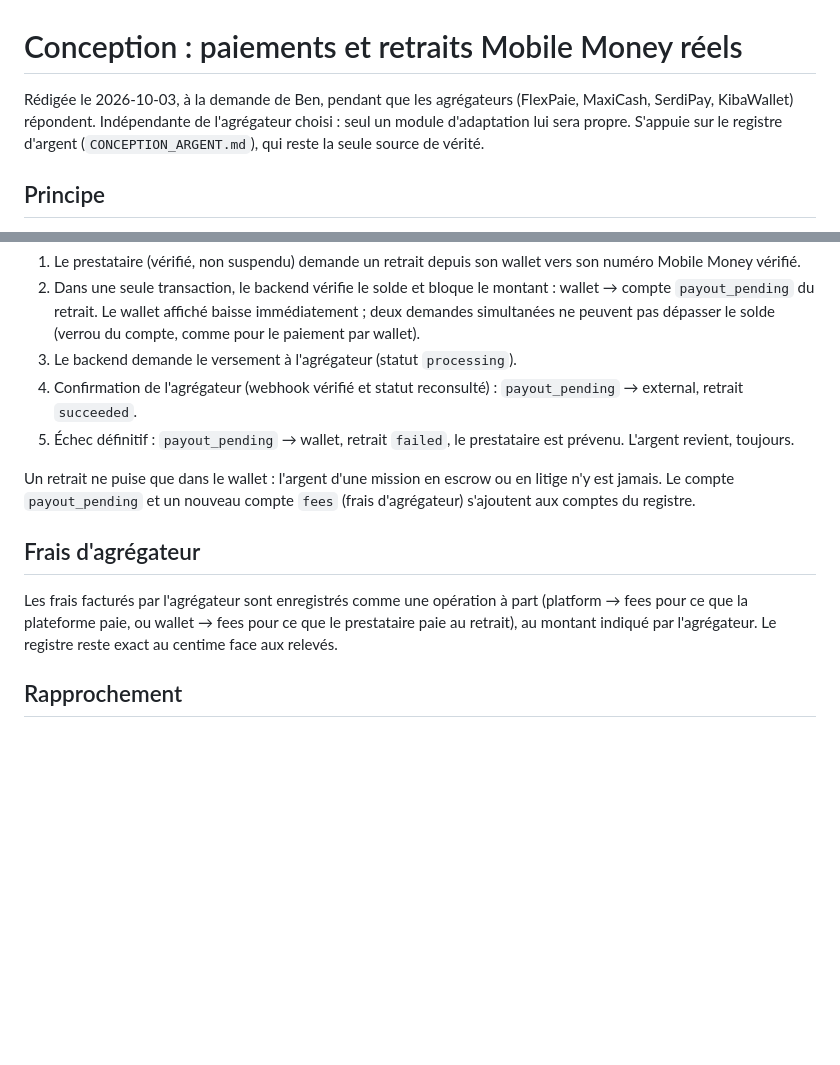
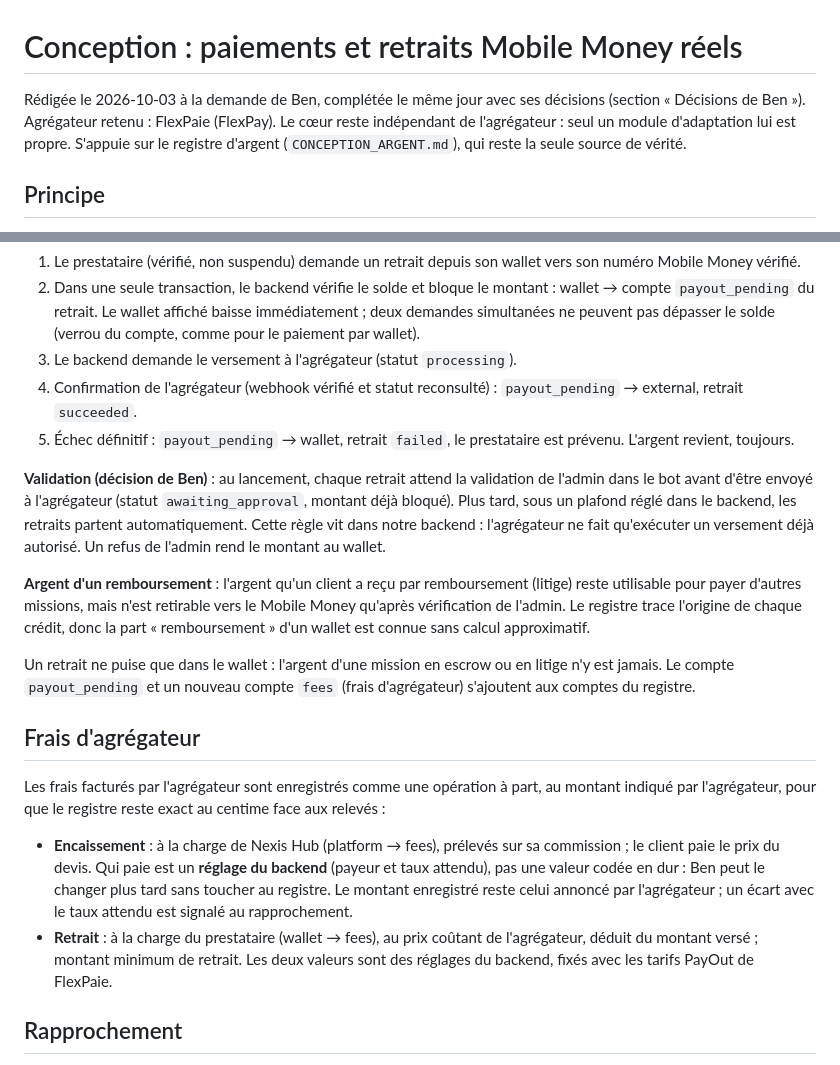
Before and after one commit to lokakaoben20-max/Nexis-Hub, a Markdown page: CONCEPTION_MOBILE_MONEY.md, 2 parts joined by grey strips. Drawn GitHub-style; blank space fills up the shorter version.

```diff
--- a/CONCEPTION_MOBILE_MONEY.md
+++ b/CONCEPTION_MOBILE_MONEY.md
@@ -1,8 +1,9 @@
 # Conception : paiements et retraits Mobile Money réels
 
-Rédigée le 2026-10-03, à la demande de Ben, pendant que les agrégateurs
-(FlexPaie, MaxiCash, SerdiPay, KibaWallet) répondent. Indépendante de
-l'agrégateur choisi : seul un module d'adaptation lui sera propre.
+Rédigée le 2026-10-03 à la demande de Ben, complétée le même jour avec ses
+décisions (section « Décisions de Ben »). Agrégateur retenu : FlexPaie
+(FlexPay). Le cœur reste indépendant de l'agrégateur : seul un module
+d'adaptation lui est propre.
 S'appuie sur le registre d'argent (`CONCEPTION_ARGENT.md`), qui reste la
 seule source de vérité.
 
@@ -72,6 +73,19 @@ Filets de sécurité :
 5. Échec définitif : `payout_pending` → wallet, retrait `failed`, le
    prestataire est prévenu. L'argent revient, toujours.
 
+**Validation (décision de Ben)** : au lancement, chaque retrait attend la
+validation de l'admin dans le bot avant d'être envoyé à l'agrégateur (statut
+`awaiting_approval`, montant déjà bloqué). Plus tard, sous un plafond réglé
+dans le backend, les retraits partent automatiquement. Cette règle vit dans
+notre backend : l'agrégateur ne fait qu'exécuter un versement déjà autorisé.
+Un refus de l'admin rend le montant au wallet.
+
+**Argent d'un remboursement** : l'argent qu'un client a reçu par
+remboursement (litige) reste utilisable pour payer d'autres missions, mais
+n'est retirable vers le Mobile Money qu'après vérification de l'admin. Le
+registre trace l'origine de chaque crédit, donc la part « remboursement »
+d'un wallet est connue sans calcul approximatif.
+
 Un retrait ne puise que dans le wallet : l'argent d'une mission en escrow ou
 en litige n'y est jamais. Le compte `payout_pending` et un nouveau compte
 `fees` (frais d'agrégateur) s'ajoutent aux comptes du registre.
@@ -79,9 +93,19 @@ en litige n'y est jamais. Le compte `payout_pending` et un nouveau compte
 ## Frais d'agrégateur
 
 Les frais facturés par l'agrégateur sont enregistrés comme une opération à
-part (platform → fees pour ce que la plateforme paie, ou wallet → fees pour
-ce que le prestataire paie au retrait), au montant indiqué par l'agrégateur.
-Le registre reste exact au centime face aux relevés.
+part, au montant indiqué par l'agrégateur, pour que le registre reste exact
+au centime face aux relevés :
+
+- **Encaissement** : à la charge de Nexis Hub (platform → fees), prélevés
+  sur sa commission ; le client paie le prix du devis. Qui paie est un
+  **réglage du backend** (payeur et taux attendu), pas une valeur codée en
+  dur : Ben peut le changer plus tard sans toucher au registre. Le montant
+  enregistré reste celui annoncé par l'agrégateur ; un écart avec le taux
+  attendu est signalé au rapprochement.
+- **Retrait** : à la charge du prestataire (wallet → fees), au prix coûtant
+  de l'agrégateur, déduit du montant versé ; montant minimum de retrait. Les
+  deux valeurs sont des réglages du backend, fixés avec les tarifs PayOut
+  de FlexPaie.
 
 ## Rapprochement
 
```
Also changed, not shown: other parts of CONCEPTION_MOBILE_MONEY.md (+70 -22 lines).
